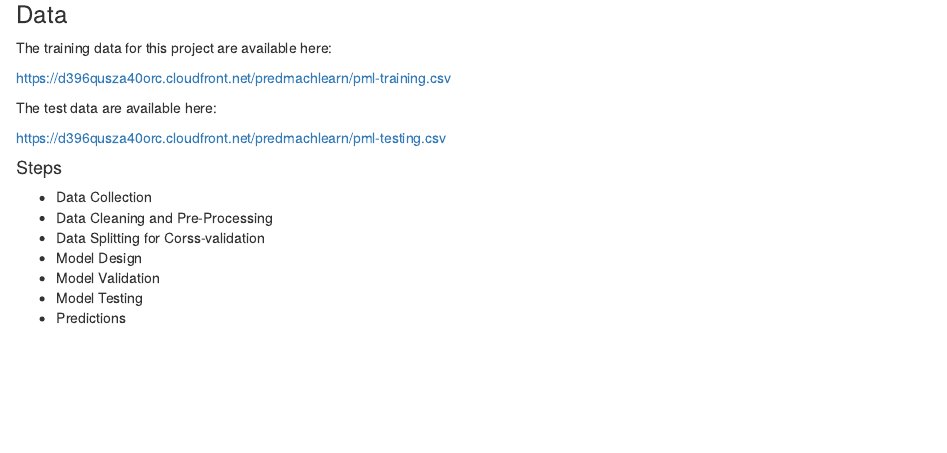
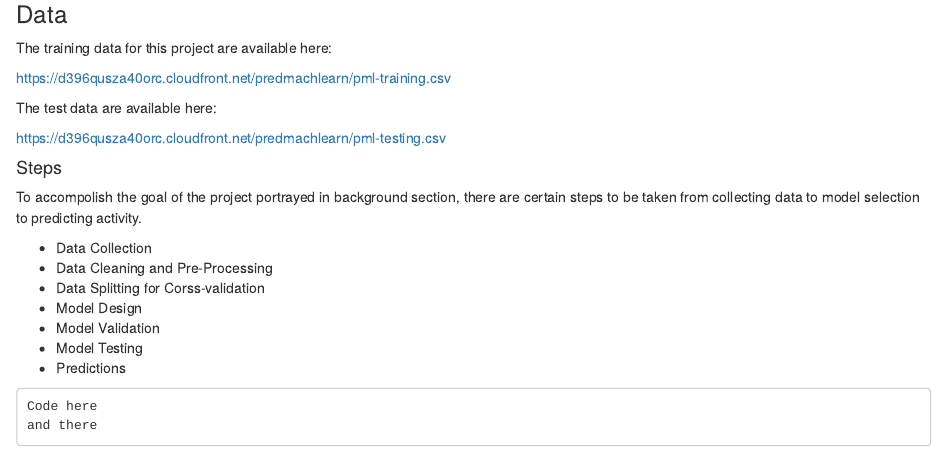
Before and after one commit to hasiburrahman/PracMLProject_HAR, an R Markdown document (HAR_project.rmd): the page in a window 1100 px wide, from 380 px down. Rendered offline with R 4.5, knitr and Pandoc, with nearby package versions.

Commit message:
Update HAR_project.rmd

```diff
--- a/HAR_project.rmd
+++ b/HAR_project.rmd
@@ -19,7 +19,7 @@ The test data are available here:
 https://d396qusza40orc.cloudfront.net/predmachlearn/pml-testing.csv
 
 <h4> Steps </h4>
-<p> </p>
+<p> To accompolish the goal of the project portrayed in background section, there are certain steps to be taken from collecting data to model selection to predicting activity. </p>
 <ul>
 <li>Data Collection</li>
 <li>Data Cleaning and Pre-Processing</li>
@@ -29,3 +29,6 @@ https://d396qusza40orc.cloudfront.net/predmachlearn/pml-testing.csv
 <li>Model Testing</li>
 <li>Predictions</li>
 </ul>
+
+<pre><code>Code here
+and there</code></pre>
```
